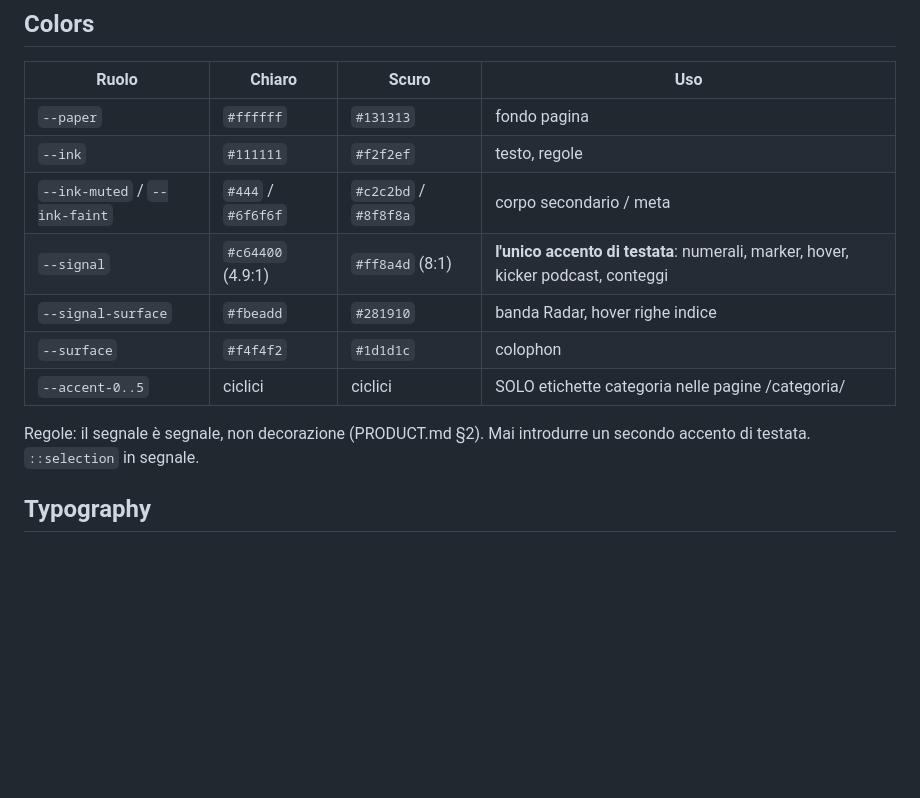
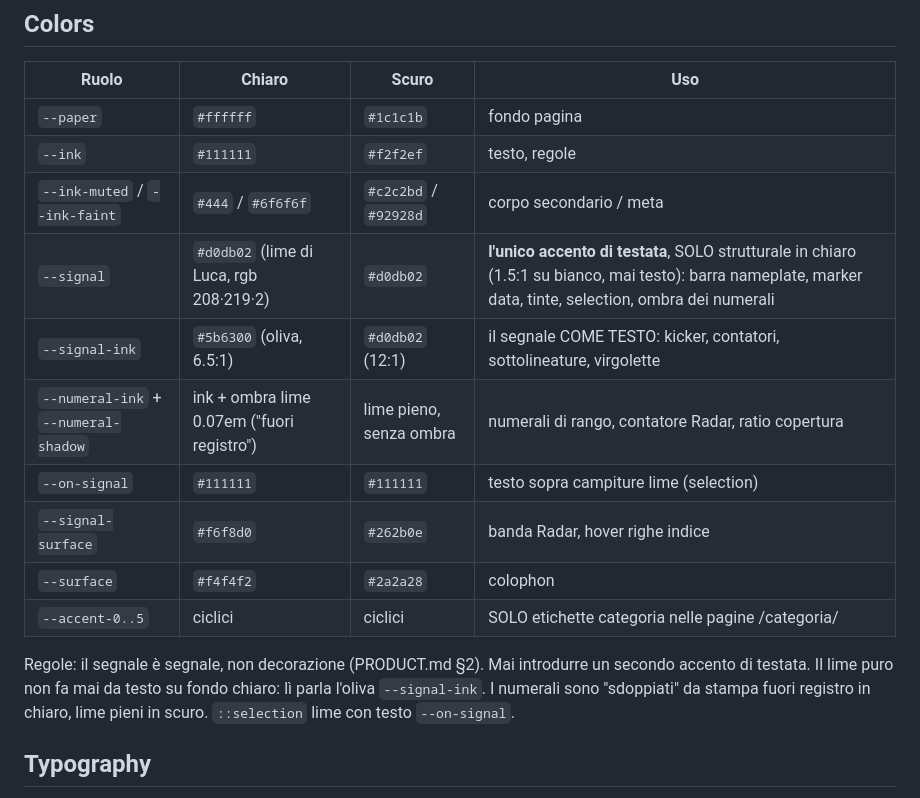
Before and after one commit to lucafregoso/codewhisperer, a Markdown page: DESIGN.md, the part around the change. Drawn GitHub-style; blank space fills up the shorter version.

Commit message:
variant(014): DESIGN.md — la firma colore è il lime rgb(208,219,2)
Tabella colori aggiornata: ruoli signal/signal-ink/numeral-*, dark
paper #1c1c1b, regole d'uso del lime (mai testo su chiaro).

Co-Authored-By: Claude Fable 5 <noreply@anthropic.com>

```diff
--- a/DESIGN.md
+++ b/DESIGN.md
@@ -14,16 +14,22 @@ verificati axe AA in CI.
 
 | Ruolo | Chiaro | Scuro | Uso |
 |---|---|---|---|
-| `--paper` | `#ffffff` | `#131313` | fondo pagina |
+| `--paper` | `#ffffff` | `#1c1c1b` | fondo pagina |
 | `--ink` | `#111111` | `#f2f2ef` | testo, regole |
-| `--ink-muted` / `--ink-faint` | `#444` / `#6f6f6f` | `#c2c2bd` / `#8f8f8a` | corpo secondario / meta |
-| `--signal` | `#c64400` (4.9:1) | `#ff8a4d` (8:1) | **l'unico accento di testata**: numerali, marker, hover, kicker podcast, conteggi |
-| `--signal-surface` | `#fbeadd` | `#281910` | banda Radar, hover righe indice |
-| `--surface` | `#f4f4f2` | `#1d1d1c` | colophon |
+| `--ink-muted` / `--ink-faint` | `#444` / `#6f6f6f` | `#c2c2bd` / `#92928d` | corpo secondario / meta |
+| `--signal` | `#d0db02` (lime di Luca, rgb 208·219·2) | `#d0db02` | **l'unico accento di testata**, SOLO strutturale in chiaro (1.5:1 su bianco, mai testo): barra nameplate, marker data, tinte, selection, ombra dei numerali |
+| `--signal-ink` | `#5b6300` (oliva, 6.5:1) | `#d0db02` (12:1) | il segnale COME TESTO: kicker, contatori, sottolineature, virgolette |
+| `--numeral-ink` + `--numeral-shadow` | ink + ombra lime 0.07em ("fuori registro") | lime pieno, senza ombra | numerali di rango, contatore Radar, ratio copertura |
+| `--on-signal` | `#111111` | `#111111` | testo sopra campiture lime (selection) |
+| `--signal-surface` | `#f6f8d0` | `#262b0e` | banda Radar, hover righe indice |
+| `--surface` | `#f4f4f2` | `#2a2a28` | colophon |
 | `--accent-0..5` | ciclici | ciclici | SOLO etichette categoria nelle pagine /categoria/ |
 
 Regole: il segnale è segnale, non decorazione (PRODUCT.md §2). Mai
-introdurre un secondo accento di testata. `::selection` in segnale.
+introdurre un secondo accento di testata. Il lime puro non fa mai da
+testo su fondo chiaro: lì parla l'oliva `--signal-ink`. I numerali
+sono "sdoppiati" da stampa fuori registro in chiaro, lime pieni in
+scuro. `::selection` lime con testo `--on-signal`.
 
 ## Typography
 
```
